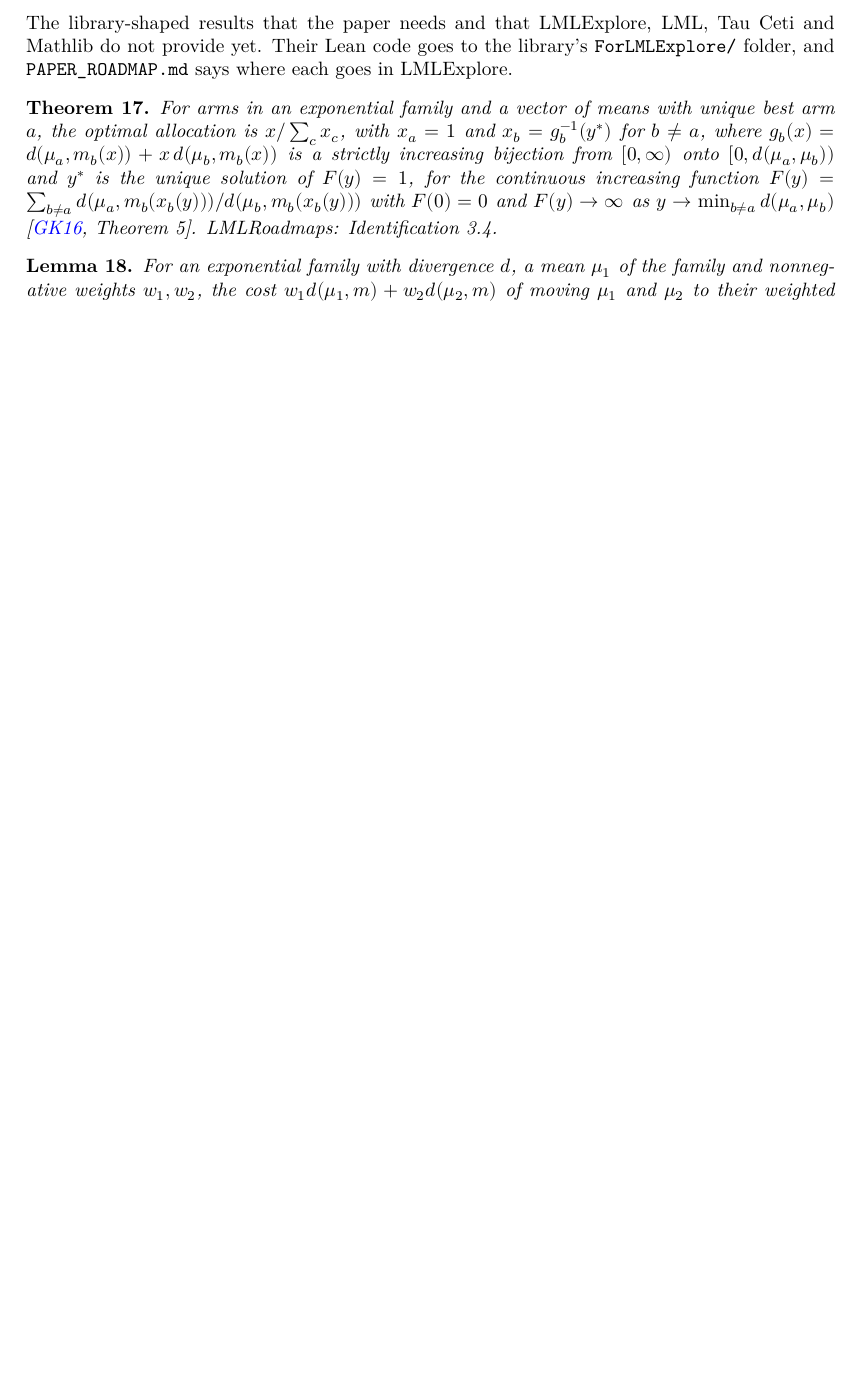
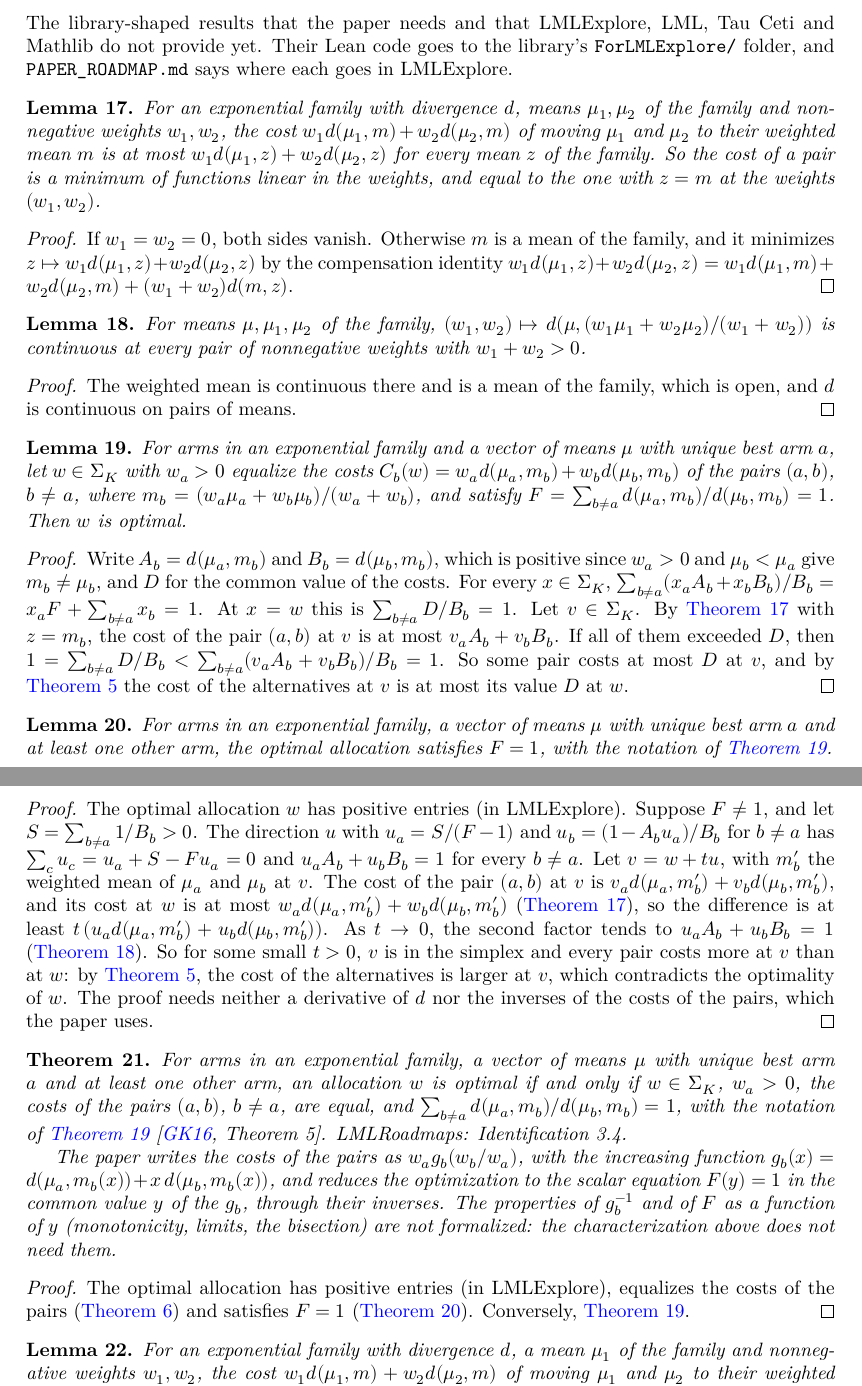
Before and after one commit to RemyDegenne/Garivier2016Optimal, a LaTeX document (blueprint/src/print.tex, which reads blueprint/src/chapters/prerequisites.tex): part of page 9 of 12 before the commit and two parts of pages 9 and 10 of 13 after it, the two joined at a grey line, cut so that both start at the same text, the shorter picture padded with empty space. Compiled offline with XeLaTeX.

Commit message:
Advance: the scalar equation, Theorem 5 proved
Theorem 5 (mem_optAlloc_iff_exists_scalar) is proved as a specialization of
the characterization of the optimal allocation of best arm identification
(ForLMLExplore/Identification/Task/BestArmScalar.lean, PAPER_ROADMAP.md R5):
w is optimal iff w a > 0, the costs of the pairs are equal and
sum_{b ≠ a} d(μ a, m_b) / d(μ b, m_b) = 1. The converse is by duality, since
the cost of a pair is a minimum of functions linear in the allocation. The
direct part is a first-order perturbation at the optimum, with no derivative
of the divergence. The blueprint splits it into four lemmas.

Co-Authored-By: Claude Opus 5.5 <noreply@anthropic.com>

```diff
--- a/blueprint/src/chapters/prerequisites.tex
+++ b/blueprint/src/chapters/prerequisites.tex
@@ -5,17 +5,118 @@ The library-shaped results that the paper needs and that LMLExplore, LML, Tau Ce
 not provide yet. Their Lean code goes to the library's \texttt{ForLMLExplore/} folder, and
 \texttt{PAPER\_ROADMAP.md} says where each goes in LMLExplore.
 
+\begin{lemma}
+  \label{prereq:pair_cost_linear}
+  \lean{MeasureTheory.Measure.expFamilyPairCost_le_of_mem_expFamilyMeans}
+  \leanok
+  For an exponential family with divergence $d$, means $\mu_1, \mu_2$ of the family and
+  nonnegative weights $w_1, w_2$, the cost $w_1 d(\mu_1, m) + w_2 d(\mu_2, m)$ of moving $\mu_1$
+  and $\mu_2$ to their weighted mean $m$ is at most $w_1 d(\mu_1, z) + w_2 d(\mu_2, z)$ for every
+  mean $z$ of the family. So the cost of a pair is a minimum of functions linear in the weights,
+  and equal to the one with $z = m$ at the weights $(w_1, w_2)$.
+\end{lemma}
+
+\begin{proof}
+  \leanok
+  If $w_1 = w_2 = 0$, both sides vanish. Otherwise $m$ is a mean of the family, and it minimizes
+  $z \mapsto w_1 d(\mu_1, z) + w_2 d(\mu_2, z)$ by the compensation identity
+  $w_1 d(\mu_1, z) + w_2 d(\mu_2, z) = w_1 d(\mu_1, m) + w_2 d(\mu_2, m) + (w_1 + w_2) d(m, z)$.
+\end{proof}
+
+\begin{lemma}
+  \label{prereq:div_mean_continuous}
+  \lean{MeasureTheory.Measure.continuousAt_expFamilyDiv_div}
+  \leanok
+  For means $\mu, \mu_1, \mu_2$ of the family, $(w_1, w_2) \mapsto
+  d(\mu, (w_1\mu_1 + w_2\mu_2)/(w_1 + w_2))$ is continuous at every pair of nonnegative weights
+  with $w_1 + w_2 > 0$.
+\end{lemma}
+
+\begin{proof}
+  \leanok
+  The weighted mean is continuous there and is a mean of the family, which is open, and $d$ is
+  continuous on pairs of means.
+\end{proof}
+
+\begin{lemma}
+  \label{prereq:scalar_opt}
+  \lean{LMLExplore.Identification.mem_optAlloc_baiTask_restrict_of_sum_div_eq_one}
+  \leanok
+  \uses{lem:pair_cost, prereq:pair_cost_linear}
+  For arms in an exponential family and a vector of means $\mu$ with unique best arm $a$, let
+  $w \in \Sigma_K$ with $w_a > 0$ equalize the costs
+  $C_b(w) = w_a d(\mu_a, m_b) + w_b d(\mu_b, m_b)$ of the pairs $(a, b)$, $b \ne a$, where
+  $m_b = (w_a\mu_a + w_b\mu_b)/(w_a + w_b)$, and satisfy
+  $F = \sum_{b \ne a} d(\mu_a, m_b) / d(\mu_b, m_b) = 1$. Then $w$ is optimal.
+\end{lemma}
+
+\begin{proof}
+  \leanok
+  \uses{lem:pair_cost, prereq:pair_cost_linear}
+  Write $A_b = d(\mu_a, m_b)$ and $B_b = d(\mu_b, m_b)$, which is positive since $w_a > 0$ and
+  $\mu_b < \mu_a$ give $m_b \ne \mu_b$, and $D$ for the common value of the costs. For every
+  $x \in \Sigma_K$, $\sum_{b \ne a} (x_a A_b + x_b B_b) / B_b = x_a F + \sum_{b \ne a} x_b = 1$.
+  At $x = w$ this is $\sum_{b \ne a} D / B_b = 1$. Let $v \in \Sigma_K$. By
+  \cref{prereq:pair_cost_linear} with $z = m_b$, the cost of the pair $(a, b)$ at $v$ is at most
+  $v_a A_b + v_b B_b$. If all of them exceeded $D$, then
+  $1 = \sum_{b \ne a} D / B_b < \sum_{b \ne a} (v_a A_b + v_b B_b) / B_b = 1$. So some pair costs
+  at most $D$ at $v$, and by \cref{lem:pair_cost} the cost of the alternatives at $v$ is at most
+  its value $D$ at $w$.
+\end{proof}
+
+\begin{lemma}
+  \label{prereq:scalar_eq}
+  \lean{LMLExplore.Identification.sum_div_eq_one_of_mem_optAlloc_baiTask_restrict}
+  \leanok
+  \uses{lem:pair_cost, prereq:pair_cost_linear, prereq:div_mean_continuous}
+  For arms in an exponential family, a vector of means $\mu$ with unique best arm $a$ and at
+  least one other arm, the optimal allocation satisfies $F = 1$, with the notation of
+  \cref{prereq:scalar_opt}.
+\end{lemma}
+
+\begin{proof}
+  \leanok
+  \uses{lem:pair_cost, prereq:pair_cost_linear, prereq:div_mean_continuous}
+  The optimal allocation $w$ has positive entries (in LMLExplore). Suppose $F \ne 1$, and let
+  $S = \sum_{b \ne a} 1 / B_b > 0$. The direction $u$ with $u_a = S / (F - 1)$ and
+  $u_b = (1 - A_b u_a) / B_b$ for $b \ne a$ has $\sum_c u_c = u_a + S - F u_a = 0$ and
+  $u_a A_b + u_b B_b = 1$ for every $b \ne a$. Let $v = w + t u$, with $m'_b$ the weighted mean
+  of $\mu_a$ and $\mu_b$ at $v$. The cost of the pair $(a, b)$ at $v$ is
+  $v_a d(\mu_a, m'_b) + v_b d(\mu_b, m'_b)$, and its cost at $w$ is at most
+  $w_a d(\mu_a, m'_b) + w_b d(\mu_b, m'_b)$ (\cref{prereq:pair_cost_linear}), so the difference
+  is at least $t\,(u_a d(\mu_a, m'_b) + u_b d(\mu_b, m'_b))$. As $t \to 0$, the second factor tends
+  to $u_a A_b + u_b B_b = 1$ (\cref{prereq:div_mean_continuous}). So for some small $t > 0$, $v$
+  is in the simplex and every pair costs more at $v$ than at $w$: by \cref{lem:pair_cost}, the
+  cost of the alternatives is larger at $v$, which contradicts the optimality of $w$. The proof
+  needs neither a derivative of $d$ nor the inverses of the costs of the pairs, which the paper
+  uses.
+\end{proof}
+
 \begin{theorem}
   \label{prereq:scalar}
-  For arms in an exponential family and a vector of means with unique best arm $a$, the optimal
-  allocation is $x / \sum_c x_c$, with $x_a = 1$ and $x_b = g_b^{-1}(y^*)$ for $b \ne a$, where
-  $g_b(x) = d(\mu_a, m_b(x)) + x\, d(\mu_b, m_b(x))$ is a strictly increasing bijection from
-  $[0, \infty)$ onto $[0, d(\mu_a, \mu_b))$ and $y^*$ is the unique solution of $F(y) = 1$, for the
-  continuous increasing function
-  $F(y) = \sum_{b \ne a} d(\mu_a, m_b(x_b(y))) / d(\mu_b, m_b(x_b(y)))$ with $F(0) = 0$ and
-  $F(y) \to \infty$ as $y \to \min_{b \ne a} d(\mu_a, \mu_b)$ \cite[Theorem 5]{GK16}.
-  LMLRoadmaps: Identification 3.4.
+  \lean{LMLExplore.Identification.mem_optAlloc_baiTask_restrict_iff}
+  \leanok
+  \uses{lem:equalize, prereq:scalar_opt, prereq:scalar_eq}
+  For arms in an exponential family, a vector of means $\mu$ with unique best arm $a$ and at
+  least one other arm, an allocation $w$ is optimal if and only if $w \in \Sigma_K$, $w_a > 0$,
+  the costs of the pairs $(a, b)$, $b \ne a$, are equal, and
+  $\sum_{b \ne a} d(\mu_a, m_b) / d(\mu_b, m_b) = 1$, with the notation of
+  \cref{prereq:scalar_opt} \cite[Theorem 5]{GK16}. LMLRoadmaps: Identification 3.4.
+
+  The paper writes the costs of the pairs as $w_a g_b(w_b / w_a)$, with the increasing function
+  $g_b(x) = d(\mu_a, m_b(x)) + x\, d(\mu_b, m_b(x))$, and reduces the optimization to the scalar
+  equation $F(y) = 1$ in the common value $y$ of the $g_b$, through their inverses. The
+  properties of $g_b^{-1}$ and of $F$ as a function of $y$ (monotonicity, limits, the bisection)
+  are not formalized: the characterization above does not need them.
 \end{theorem}
+
+\begin{proof}
+  \leanok
+  \uses{lem:equalize, prereq:scalar_opt, prereq:scalar_eq}
+  The optimal allocation has positive entries (in LMLExplore), equalizes the costs of the pairs
+  (\cref{lem:equalize}) and satisfies $F = 1$ (\cref{prereq:scalar_eq}). Conversely,
+  \cref{prereq:scalar_opt}.
+\end{proof}
 
 \begin{lemma}
   \label{prereq:pair_cost_anti}
```
Also changed, not shown: PAPER_ROADMAP.md (+19 -1 lines), blueprint/src/chapters/paper.tex (+4 -1 lines), formalization.yaml (+9 -4 lines), notes/phase2-decisions.md (+53 -0 lines), 4 other files.
